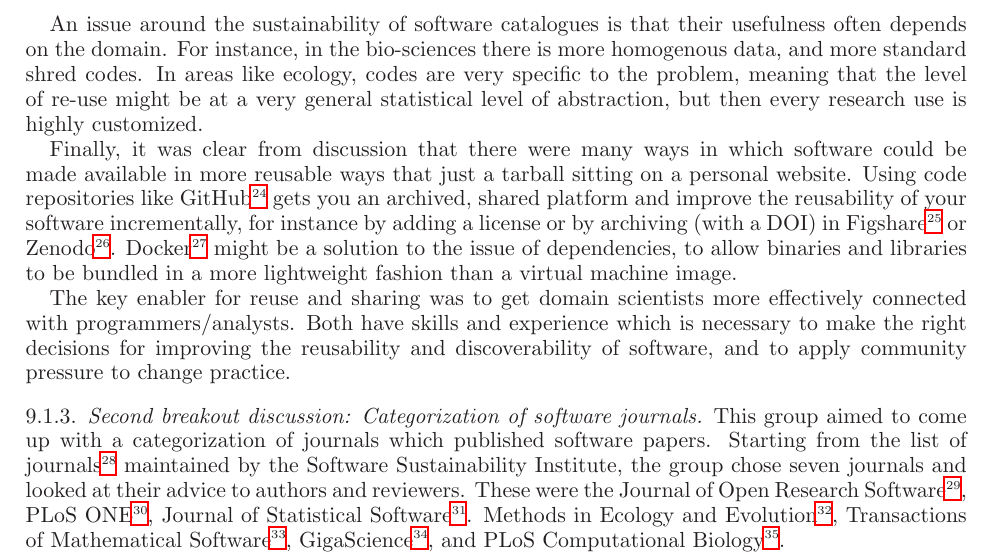
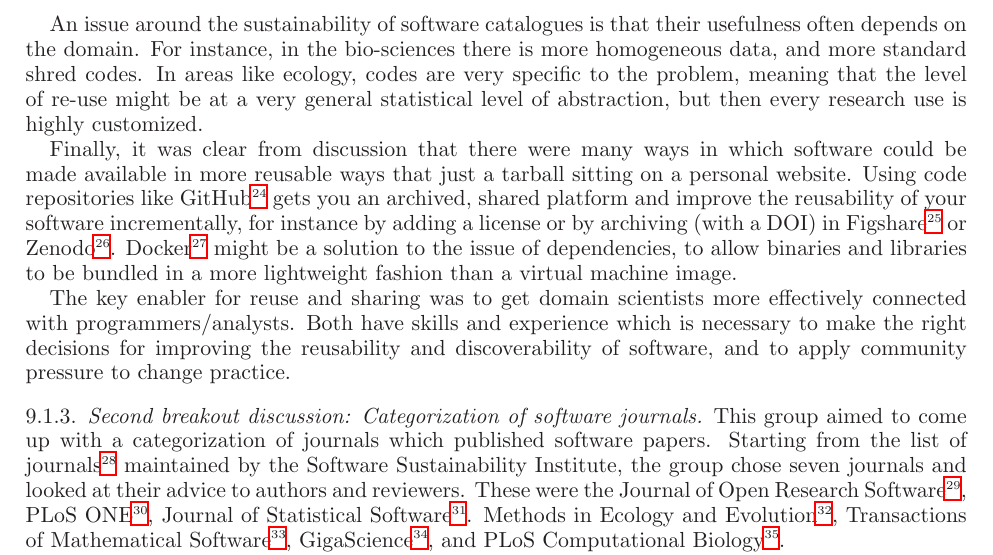
Before and after one commit to WSSSPE/meetings, a LaTeX paper (WSSSPE2_report/WSSSPE2_review.tex): part of page 21 of 30, cut so that both start at the same text. Compiled offline with LaTeX, dvips and Ghostscript.

Commit message:
Fix typo

```diff
--- a/WSSSPE2_report/WSSSPE2_review.tex
+++ b/WSSSPE2_report/WSSSPE2_review.tex
@@ -1631,7 +1631,7 @@ Reuse and sharing were considered to be distinct but linked. In many cases, pre-
 
 Discovery of relevant software is still fundamental issue: we need standard vocabularies and metadata, better tools, and approaches that are sustainable. Publications are an easy entry point for locating suitable software, but should the publishers lead the way, or is this the responsibility of ``the community''? Some communities have had significant initiatives to improve software discovery, e.g. the NIH Software Discovery Index\footnote{NIH Software Discovery Index: \url{http://softwarediscoveryindex.org/}}. Likewise, there were examples of journals which had made software more discoverable: ACM Transactions on Software offer a reproducibility review; the Journal of Biostatistics has an opt-in to provide code and a certification mark if it can be run; the Journal of Open Research Software requires software to be deposited in suitable repositories and referenced.
 
-An issue around the sustainability of software catalogues is that their usefulness often depends on the domain. For instance, in the bio-sciences there is more homogenous data, and more standard shred codes. In areas like ecology, codes are very specific to the problem, meaning that the level of re-use might be at a very general statistical level of abstraction, but then every research use is highly customized.
+An issue around the sustainability of software catalogues is that their usefulness often depends on the domain. For instance, in the bio-sciences there is more homogeneous data, and more standard shred codes. In areas like ecology, codes are very specific to the problem, meaning that the level of re-use might be at a very general statistical level of abstraction, but then every research use is highly customized.
 
 Finally, it was clear from discussion that there were many ways in which software could be made available in more reusable ways that just a tarball sitting on a personal website. Using code repositories like GitHub\footnote{GitHub: \url{http://github.com/}} gets you an archived, shared platform and improve the reusability of your software incrementally, for instance by adding a license or by archiving (with a DOI) in Figshare\footnote{FigShare: \url{http://figshare.com/}} or Zenodo\footnote{Zenodo: \url{http://zenodo.org/}}. Docker\footnote{Docker: \url{htp://www.docker.com/}} might be a solution to the issue of dependencies, to allow binaries and libraries to be bundled in a more lightweight fashion than a virtual machine image.
 
```
